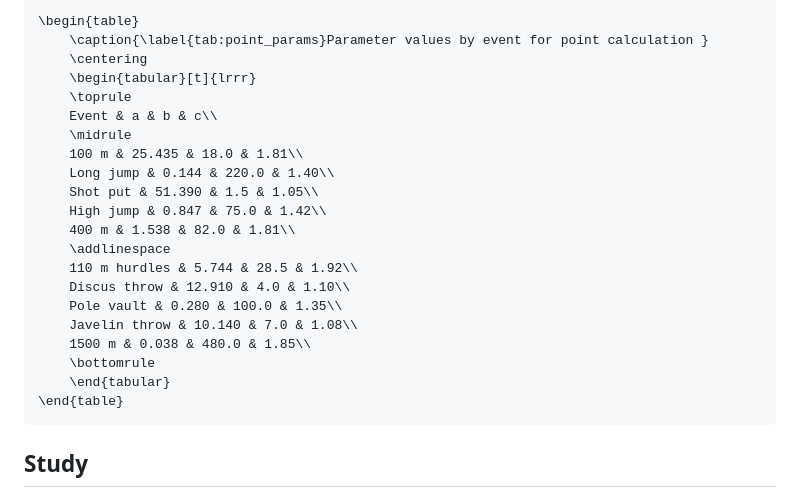
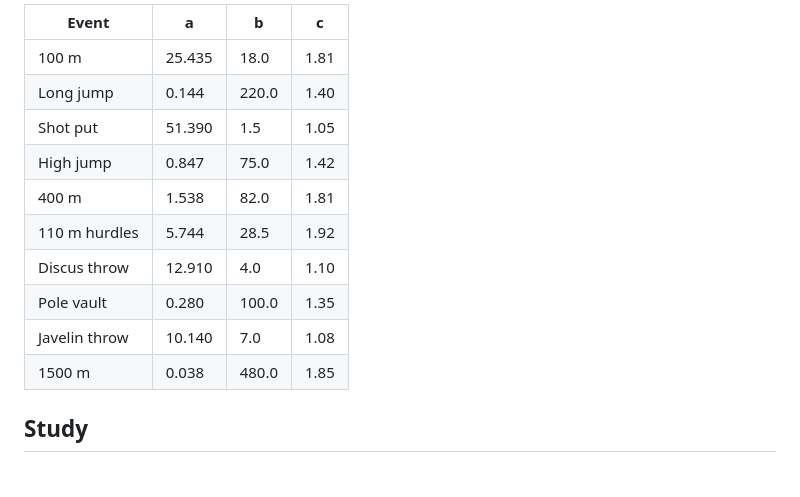
Before and after one commit to paulhnguyen/decathlon_simulation, a Markdown page: README.md, the part around the change printed below. Rendered like a GitHub page.

````diff
--- a/README.md
+++ b/README.md
@@ -85,27 +85,17 @@ where $a$, $b$, and $c$ are given by \cref{tab:point_params}, and $x$ is the ath
 
-```{=latex}
-\begin{table}
-    \caption{\label{tab:point_params}Parameter values by event for point calculation }
-    \centering
-    \begin{tabular}[t]{lrrr}
-    \toprule
-    Event & a & b & c\\
-    \midrule
-    100 m & 25.435 & 18.0 & 1.81\\
-    Long jump & 0.144 & 220.0 & 1.40\\
-    Shot put & 51.390 & 1.5 & 1.05\\
-    High jump & 0.847 & 75.0 & 1.42\\
-    400 m & 1.538 & 82.0 & 1.81\\
-    \addlinespace
-    110 m hurdles & 5.744 & 28.5 & 1.92\\
-    Discus throw & 12.910 & 4.0 & 1.10\\
-    Pole vault & 0.280 & 100.0 & 1.35\\
-    Javelin throw & 10.140 & 7.0 & 1.08\\
-    1500 m & 0.038 & 480.0 & 1.85\\
-    \bottomrule
-    \end{tabular}
-\end{table}
-```
+| Event         | a      | b     | c    |
+|---------------|--------|-------|------|
+| 100 m         | 25.435 | 18.0  | 1.81 |
+| Long jump     | 0.144  | 220.0 | 1.40 |
+| Shot put      | 51.390 | 1.5   | 1.05 |
+| High jump     | 0.847  | 75.0  | 1.42 |
+| 400 m         | 1.538  | 82.0  | 1.81 |
+| 110 m hurdles | 5.744  | 28.5  | 1.92 |
+| Discus throw  | 12.910 | 4.0   | 1.10 |
+| Pole vault    | 0.280  | 100.0 | 1.35 |
+| Javelin throw | 10.140 | 7.0   | 1.08 |
+| 1500 m        | 0.038  | 480.0 | 1.85 |
+
 
 ## Study
 
````
Also changed, not shown: other parts of README.md (+10 -10 lines).
